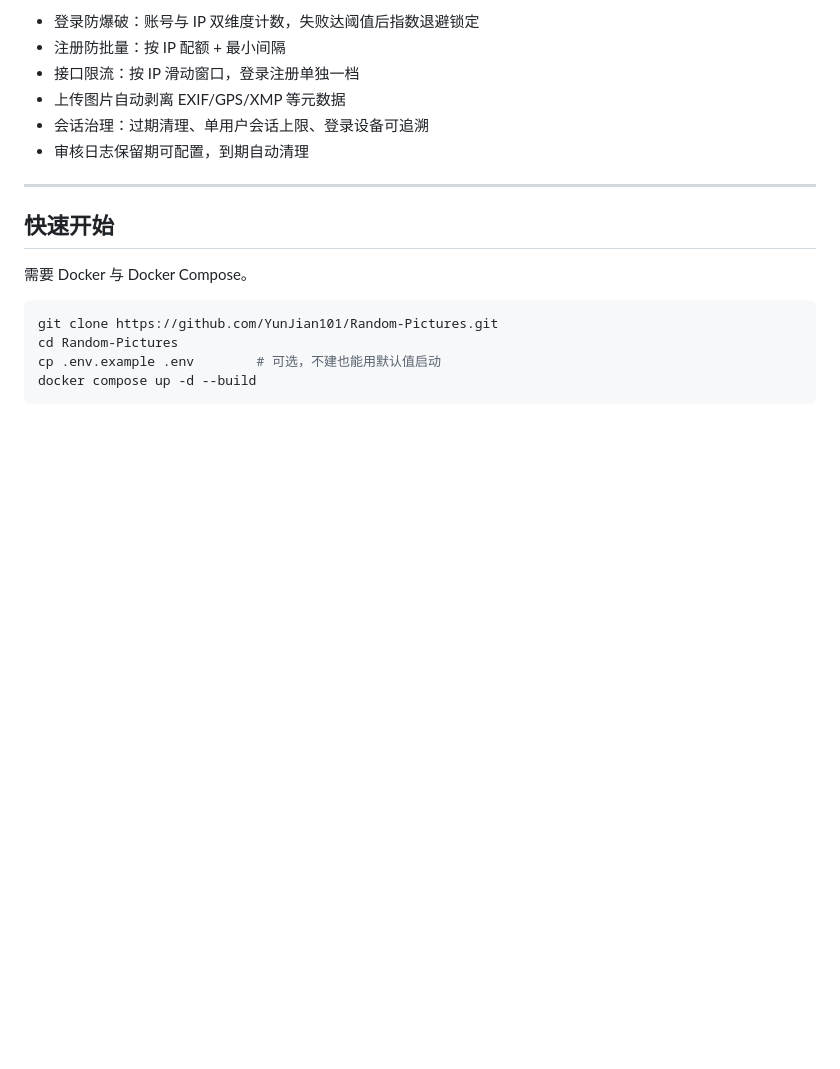
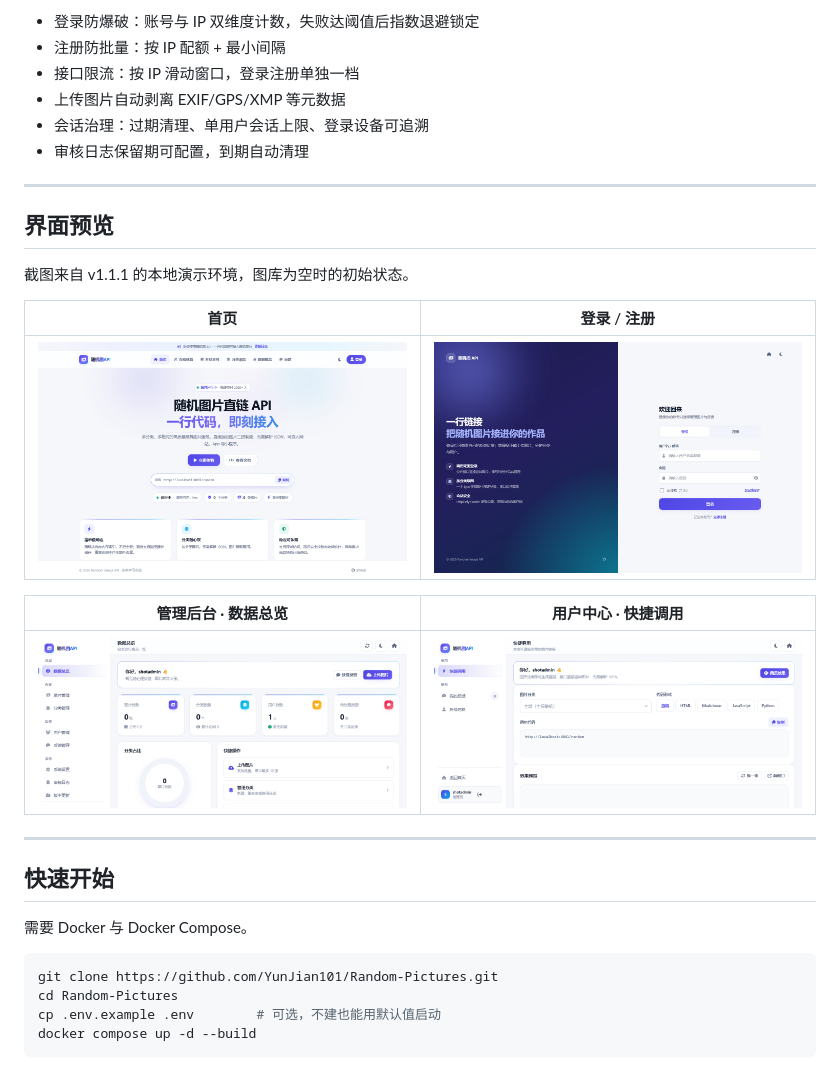
Before and after one commit to YunJian101/Random-Pictures, a Markdown page: README.md, the part around the change. Rendered like a GitHub page; pictures changed too: screenshots/admin.png (added), screenshots/home.png (added), screenshots/login.png (added); blank space fills up the shorter version.

Commit message:
docs: README 补充界面预览截图
新增首页、登录注册、管理后台、用户中心四张截图，来自 v1.1.1 本地演示环境。

```diff
--- a/README.md
+++ b/README.md
@@ -35,6 +35,20 @@
 - 上传图片自动剥离 EXIF/GPS/XMP 等元数据
 - 会话治理：过期清理、单用户会话上限、登录设备可追溯
 - 审核日志保留期可配置，到期自动清理
+
+---
+
+## 界面预览
+
+截图来自 v1.1.1 的本地演示环境，图库为空时的初始状态。
+
+| 首页 | 登录 / 注册 |
+| :---: | :---: |
+| ![首页](screenshots/home.png) | ![登录与注册](screenshots/login.png) |
+
+| 管理后台 · 数据总览 | 用户中心 · 快捷调用 |
+| :---: | :---: |
+| ![管理后台](screenshots/admin.png) | ![用户中心](screenshots/user.png) |
 
 ---
 
```
